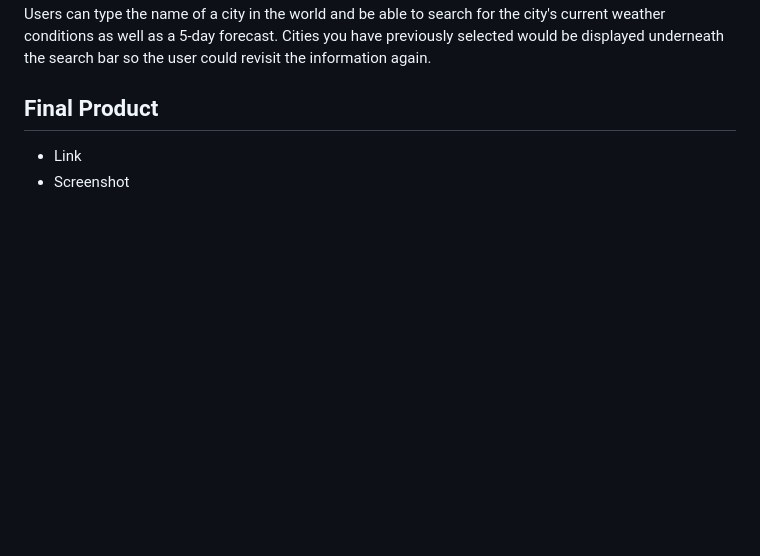
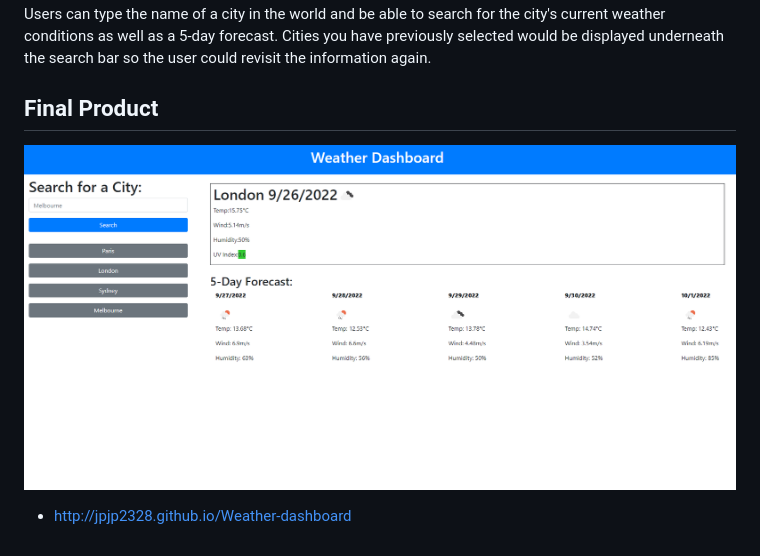
Before and after one commit to jpjp2328/Weather-dashboard, a Markdown page: README.md, the part around the change. GitHub-like rendering; pictures changed too: assets/images/screenshot.png (added); blank space fills up the shorter version.

Commit message:
assets screenshot added/ readME updated

```diff
--- a/README.md
+++ b/README.md
@@ -48,5 +48,6 @@ Users can type the name of a city in the world and be able to search for the cit
 
 ## Final Product
 
-- Link
-- Screenshot
+![](assets/images/screenshot.png)
+
+- http://jpjp2328.github.io/Weather-dashboard
```
